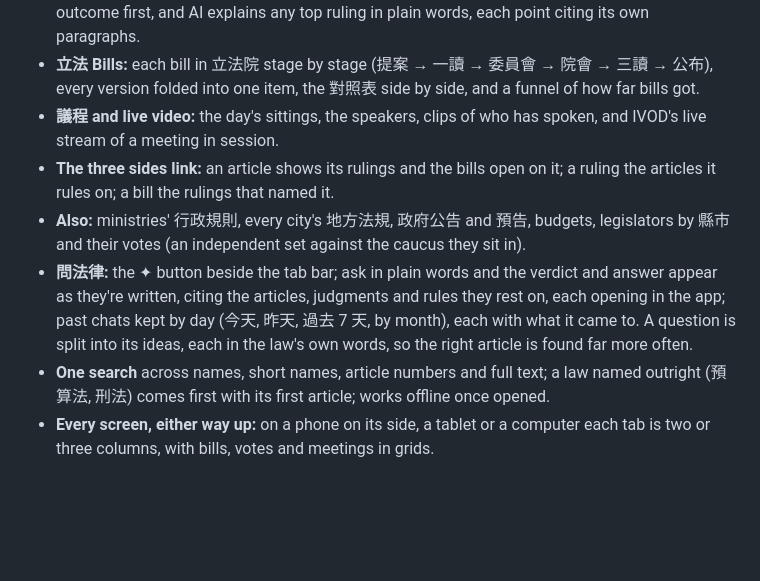
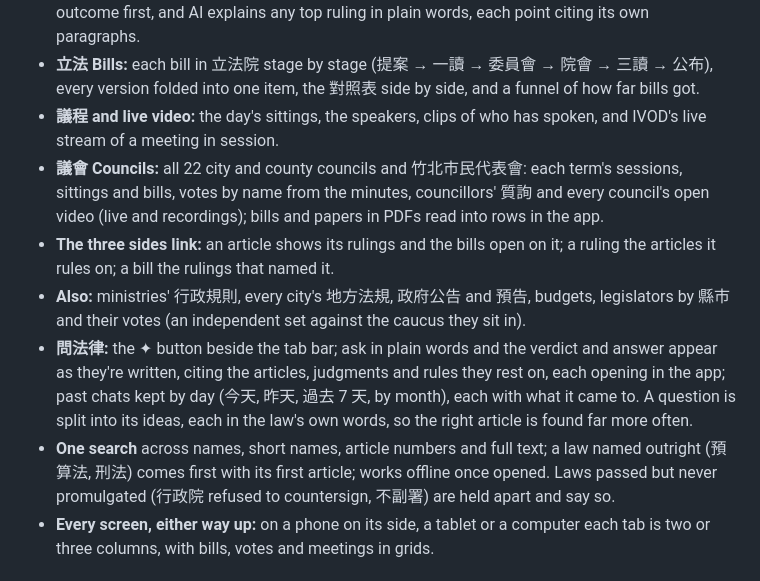
Before and after one commit to JayPengX/Orbit-Law, a Markdown page: README.md, the part around the change. Rendered like a GitHub page; blank space fills up the shorter version.

Commit message:
README: what's new since 11-04 (catch-up)
Co-Authored-By: Claude Opus 5.5 <noreply@anthropic.com>
Claude-Session: https://claude.ai/code/session_01DckgWMSXdaHh8fMPe1M6EA

```diff
--- a/README.md
+++ b/README.md
@@ -51,10 +51,11 @@ Taiwan's law from three linked sides: the laws to read, the courts' rulings on t
 - **裁判 Rulings:** every 大法官解釋 and 憲判字, the top courts' judgments by article and month, and the other courts' judgments by law, cause and court, three years back; a judgment opens with its outcome first, and AI explains any top ruling in plain words, each point citing its own paragraphs.
 - **立法 Bills:** each bill in 立法院 stage by stage (提案 → 一讀 → 委員會 → 院會 → 三讀 → 公布), every version folded into one item, the 對照表 side by side, and a funnel of how far bills got.
 - **議程 and live video:** the day's sittings, the speakers, clips of who has spoken, and IVOD's live stream of a meeting in session.
+- **議會 Councils:** all 22 city and county councils and 竹北市民代表會: each term's sessions, sittings and bills, votes by name from the minutes, councillors' 質詢 and every council's open video (live and recordings); bills and papers in PDFs read into rows in the app.
 - **The three sides link:** an article shows its rulings and the bills open on it; a ruling the articles it rules on; a bill the rulings that named it.
 - **Also:** ministries' 行政規則, every city's 地方法規, 政府公告 and 預告, budgets, legislators by 縣市 and their votes (an independent set against the caucus they sit in).
 - **問法律:** the ✦ button beside the tab bar; ask in plain words and the verdict and answer appear as they're written, citing the articles, judgments and rules they rest on, each opening in the app; past chats kept by day (今天, 昨天, 過去 7 天, by month), each with what it came to. A question is split into its ideas, each in the law's own words, so the right article is found far more often.
-- **One search** across names, short names, article numbers and full text; a law named outright (預算法, 刑法) comes first with its first article; works offline once opened.
+- **One search** across names, short names, article numbers and full text; a law named outright (預算法, 刑法) comes first with its first article; works offline once opened. Laws passed but never promulgated (行政院 refused to countersign, 不副署) are held apart and say so.
 - **Every screen, either way up:** on a phone on its side, a tablet or a computer each tab is two or three columns, with bills, votes and meetings in grids.
 
 ## Tech stack
```
